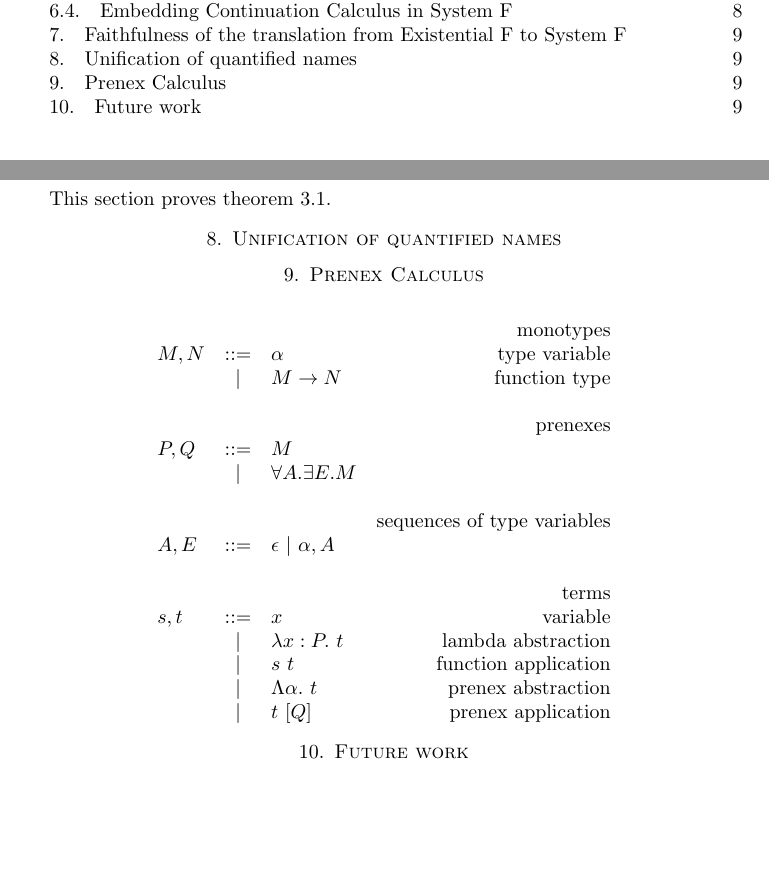
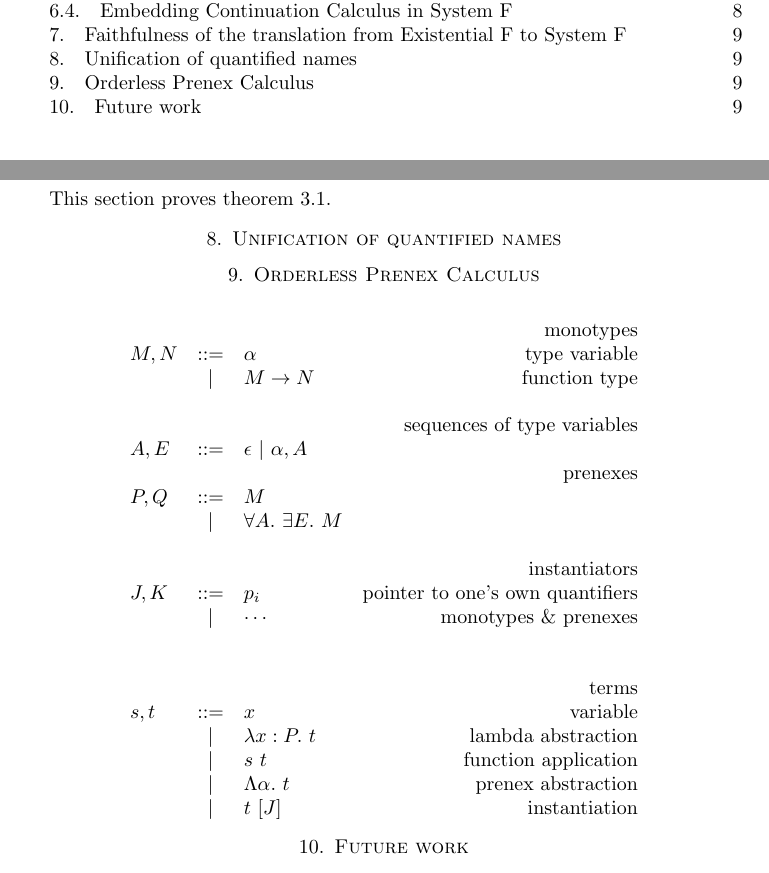
Before and after one commit to yfcai/ef, a LaTeX paper (paper/master.tex): two parts of pages 1 and 9 of 9, joined at a grey line, cut so that both start at the same text, the shorter picture padded with empty space. Compiled offline with pdfLaTeX.

Commit message:
outline self-instantiation

```diff
--- a/paper/master.tex
+++ b/paper/master.tex
@@ -713,7 +713,7 @@ This section proves theorem~\ref{thm:faith}.
 \section{Unification of quantified names}
 \label{sec:unify}
 
-\section{Prenex Calculus}
+\section{Orderless Prenex Calculus}
 
 \nc\Monotypes{
 &&&\mbox{monotypes} \\
@@ -723,14 +723,19 @@ M, N
 }
 
 \nc\Prenexes{
+&&&\mbox{sequences of type variables} \\
+A, E
+&::=& \epsilon \Or \alpha, A \\
 &&&\mbox{prenexes} \\
 P, Q
 &::=& M \\
-&\Or& \forall A.\exists E. M \\
+&\Or& \All A \Ex E M \\
 \\
-&&&\mbox{sequences of type variables} \\
-A, E
-&::=& \epsilon \Or \alpha, A \\
+&&&\mbox{instantiators} \\
+J, K
+&::=& p_i & \mbox{pointer to one's own quantifiers} \\
+&\Or& \cdots & \mbox{monotypes \& prenexes} \\
+\\
 }
 
 \[
@@ -745,7 +750,7 @@ s, t
 &\Or& \Abs{x:P}t  & \mbox{lambda abstraction} \\
 &\Or& s~t & \mbox{function application} \\
 &\Or& \Tabs\alpha t & \mbox{prenex abstraction} \\
-&\Or& t~[Q] & \mbox{prenex application} \\
+&\Or& t~[J] & \mbox{instantiation} \\
 \end{array}
 \]
 
```
